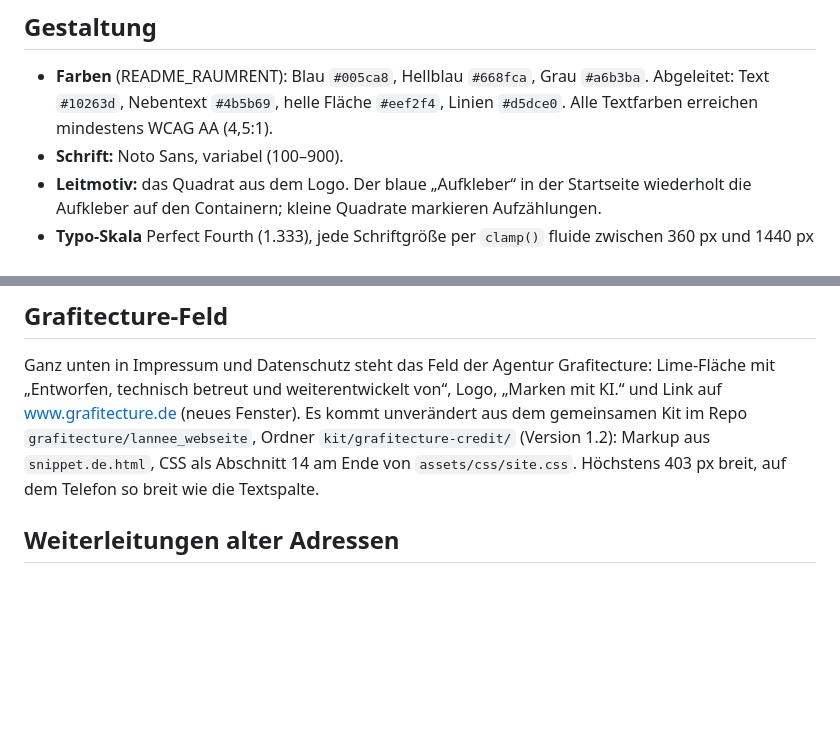
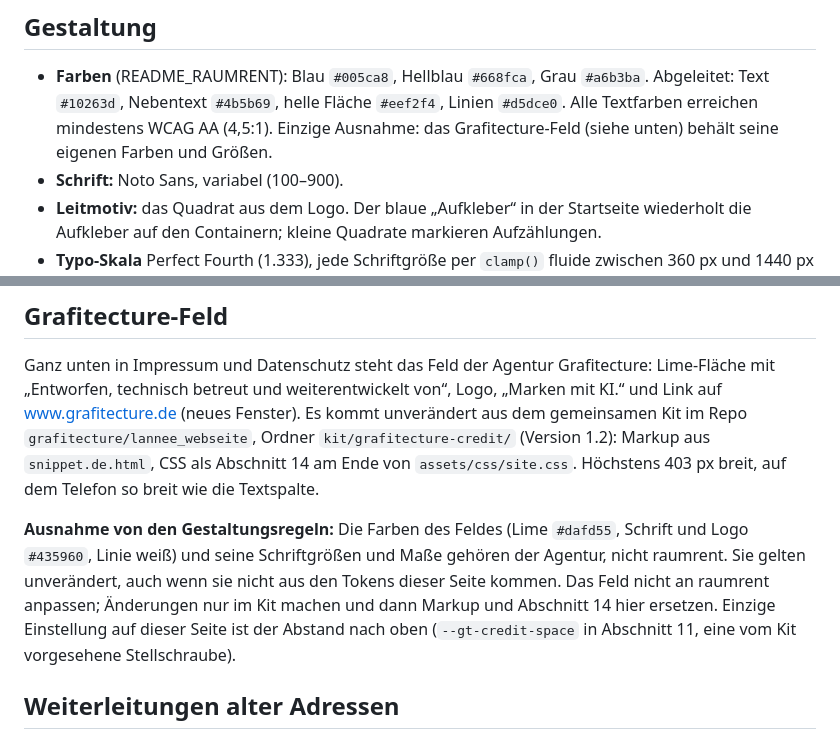
Before and after one commit to grafitecture/raumrent, a Markdown page: README.md, 2 parts joined by grey strips. Drawn GitHub-style; blank space fills up the shorter version.

Commit message:
README: Grafitecture-Feld als Ausnahme von den Gestaltungsregeln
Farben, Schriftgrößen und Maße des Feldes gehören der Agentur und gelten
unverändert; einzige Einstellung ist --gt-credit-space. Hinweis auch bei
den Farben im Abschnitt Gestaltung.

Co-Authored-By: Claude Opus 5.5 <noreply@anthropic.com>
Claude-Session: https://claude.ai/code/session_0135uWaHy1hwPXj1Nm2sQ3vc

```diff
--- a/README.md
+++ b/README.md
@@ -35,6 +35,7 @@ Links beginnen mit `/` (z. B. `/kontakt`), damit sie auf jeder Seite gleich funk
 - **Farben** (README_RAUMRENT): Blau `#005ca8`, Hellblau `#668fca`, Grau `#a6b3ba`.
   Abgeleitet: Text `#10263d`, Nebentext `#4b5b69`, helle Fläche `#eef2f4`, Linien `#d5dce0`.
   Alle Textfarben erreichen mindestens WCAG AA (4,5:1).
+  Einzige Ausnahme: das Grafitecture-Feld (siehe unten) behält seine eigenen Farben und Größen.
 - **Schrift:** Noto Sans, variabel (100–900).
 - **Leitmotiv:** das Quadrat aus dem Logo. Der blaue „Aufkleber“ in der Startseite wiederholt die Aufkleber auf den Containern; kleine Quadrate markieren Aufzählungen.
 - **Typo-Skala** Perfect Fourth (1.333), jede Schriftgröße per `clamp()` fluide zwischen 360 px und 1440 px Fensterbreite:
@@ -124,6 +125,8 @@ Die PDFs öffnet die Vorschau über ihre bisherigen öffentlichen Adressen in ei
 
 Ganz unten in Impressum und Datenschutz steht das Feld der Agentur Grafitecture: Lime-Fläche mit „Entworfen, technisch betreut und weiterentwickelt von“, Logo, „Marken mit KI.“ und Link auf www.grafitecture.de (neues Fenster). Es kommt unverändert aus dem gemeinsamen Kit im Repo `grafitecture/lannee_webseite`, Ordner `kit/grafitecture-credit/` (Version 1.2): Markup aus `snippet.de.html`, CSS als Abschnitt 14 am Ende von `assets/css/site.css`. Höchstens 403 px breit, auf dem Telefon so breit wie die Textspalte.
 
+**Ausnahme von den Gestaltungsregeln:** Die Farben des Feldes (Lime `#dafd55`, Schrift und Logo `#435960`, Linie weiß) und seine Schriftgrößen und Maße gehören der Agentur, nicht raumrent. Sie gelten unverändert, auch wenn sie nicht aus den Tokens dieser Seite kommen. Das Feld nicht an raumrent anpassen; Änderungen nur im Kit machen und dann Markup und Abschnitt 14 hier ersetzen. Einzige Einstellung auf dieser Seite ist der Abstand nach oben (`--gt-credit-space` in Abschnitt 11, eine vom Kit vorgesehene Stellschraube).
+
 ## Weiterleitungen alter Adressen
 
 `vercel.json` leitet die alten WordPress-PDF-Adressen (`/wp-content/uploads/2025/05/RAUMRENT_AMB.pdf` und `…AVLB.pdf`) auf `downloads/` um, `/wp-sitemap.xml` auf `/sitemap.xml`. `/impressum` und `/datenschutz` behalten ihre Adresse.
```
